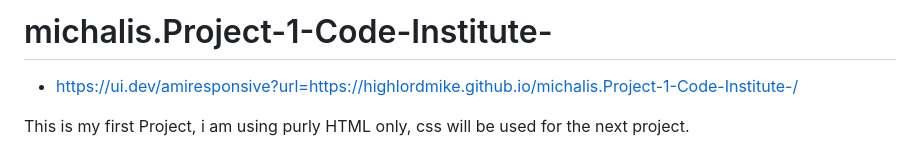
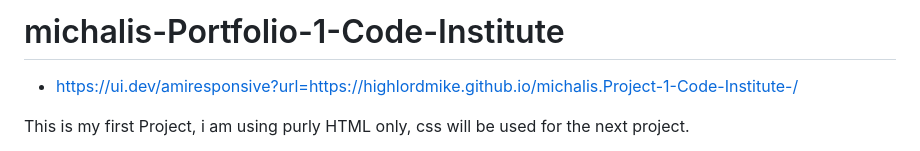
Before and after one commit to highlordmike/-michalis-Portfolio-1-Code-Institute, a Markdown page: Readme.md, the part around the change. GitHub-like rendering.

```diff
--- a/Readme.md
+++ b/Readme.md
@@ -1,4 +1,4 @@
-# michalis.Project-1-Code-Institute-
+#  michalis-Portfolio-1-Code-Institute
 
 - https://ui.dev/amiresponsive?url=https://highlordmike.github.io/michalis.Project-1-Code-Institute-/
 
```
